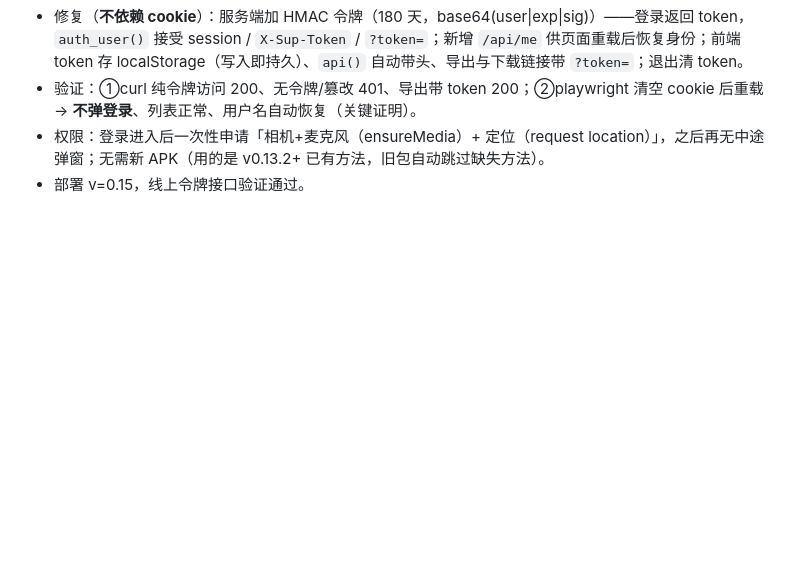
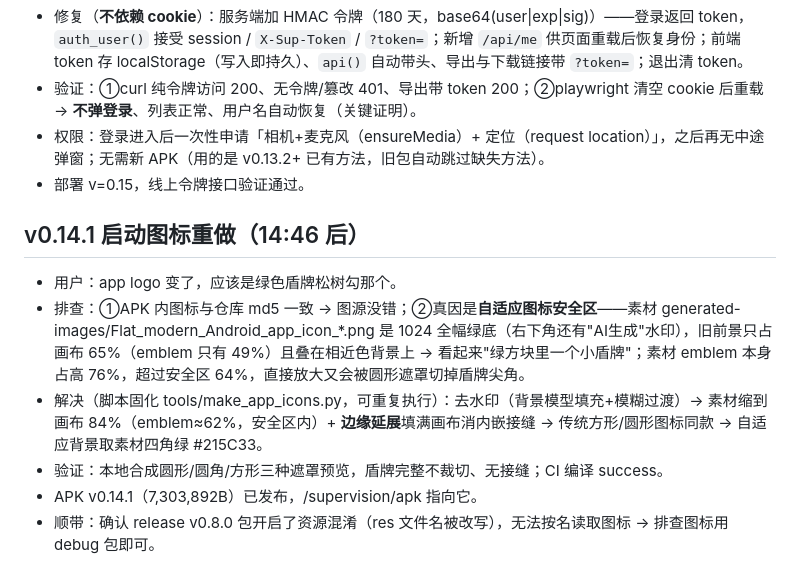
Before and after one commit to sux789/hqz-supervision, a Markdown page: .workbuddy/memory/2026-09-13.md, the part around the change. Drawn GitHub-style; blank space fills up the shorter version.

Commit message:
docs: memory 记录 v0.14.1 图标重做排查与做法

```diff
--- a/.workbuddy/memory/2026-09-13.md
+++ b/.workbuddy/memory/2026-09-13.md
@@ -107,3 +107,11 @@
 - 验证：①curl 纯令牌访问 200、无令牌/篡改 401、导出带 token 200；②playwright 清空 cookie 后重载 → **不弹登录**、列表正常、用户名自动恢复（关键证明）。
 - 权限：登录进入后一次性申请「相机+麦克风（ensureMedia）+ 定位（request location）」，之后再无中途弹窗；无需新 APK（用的是 v0.13.2+ 已有方法，旧包自动跳过缺失方法）。
 - 部署 v=0.15，线上令牌接口验证通过。
+
+## v0.14.1 启动图标重做（14:46 后）
+- 用户：app logo 变了，应该是绿色盾牌松树勾那个。
+- 排查：①APK 内图标与仓库 md5 一致 → 图源没错；②真因是**自适应图标安全区**——素材 generated-images/Flat_modern_Android_app_icon_*.png 是 1024 全幅绿底（右下角还有"AI生成"水印），旧前景只占画布 65%（emblem 只有 49%）且叠在相近色背景上 → 看起来"绿方块里一个小盾牌"；素材 emblem 本身占高 76%，超过安全区 64%，直接放大又会被圆形遮罩切掉盾牌尖角。
+- 解决（脚本固化 tools/make_app_icons.py，可重复执行）：去水印（背景模型填充+模糊过渡）→ 素材缩到画布 84%（emblem≈62%，安全区内）+ **边缘延展**填满画布消内嵌接缝 → 传统方形/圆形图标同款 → 自适应背景取素材四角绿 #215C33。
+- 验证：本地合成圆形/圆角/方形三种遮罩预览，盾牌完整不裁切、无接缝；CI 编译 success。
+- APK v0.14.1（7,303,892B）已发布，/supervision/apk 指向它。
+- 顺带：确认 release v0.8.0 包开启了资源混淆（res 文件名被改写），无法按名读取图标 → 排查图标用 debug 包即可。
```
